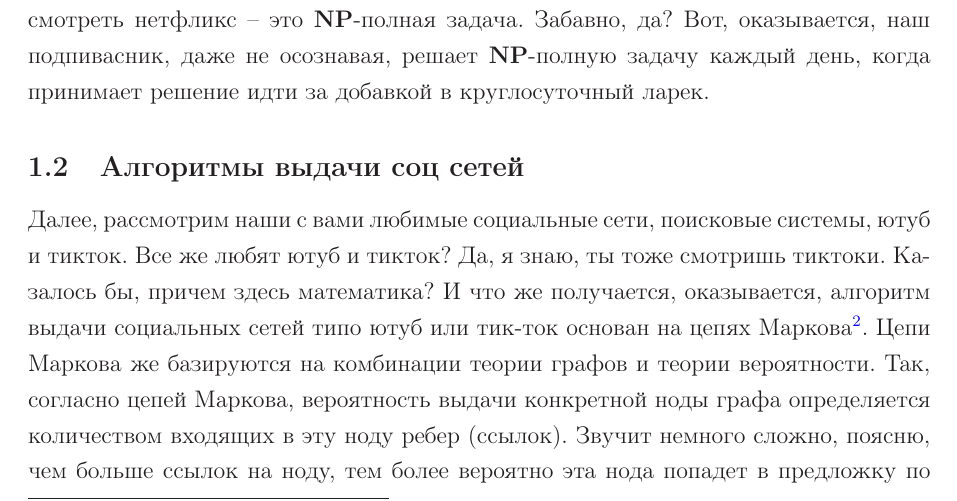
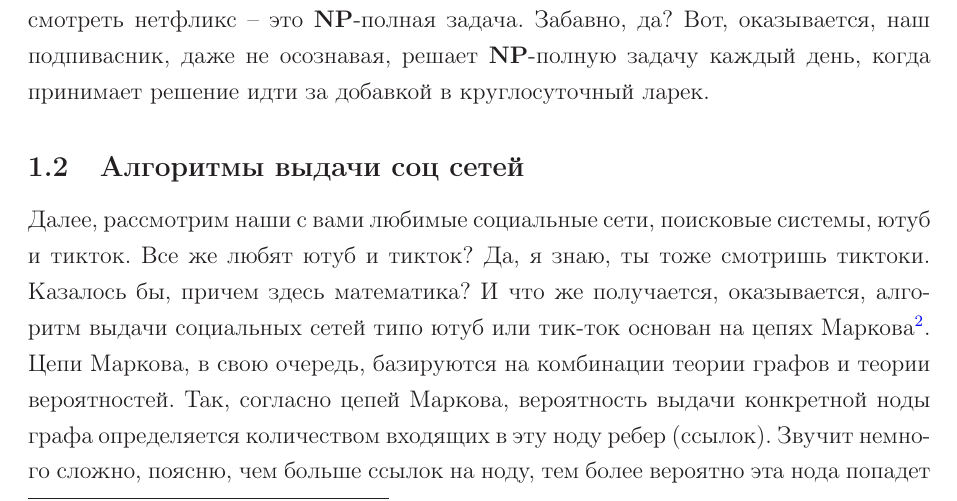
Before and after one commit to kolosovpetro/MathIsNecessary, a LaTeX paper (src/MathIsNecessary.tex, which reads src/sections/introduction.tex): part of page 2 of 4, cut so that both start at the same text. Compiled offline with LaTeX, dvips and Ghostscript.

Commit message:
more minor fixes

```diff
--- a/src/sections/introduction.tex
+++ b/src/sections/introduction.tex
@@ -56,7 +56,7 @@
 Казалось бы, причем здесь математика?
 И что же получается, оказывается, алгоритм выдачи социальных сетей типо ютуб или тик-ток основан на
 цепях Маркова\footnote{Загугли}.
-Цепи Маркова же базируются на комбинации теории графов и теории вероятности.
+Цепи Маркова, в свою очередь, базируются на комбинации теории графов и теории вероятностей.
 Так, согласно цепей Маркова, вероятность выдачи конкретной ноды графа определяется количеством входящих в эту
 ноду ребер (ссылок).
 Звучит немного сложно, поясню, чем больше ссылок на ноду, тем более вероятно эта нода попадет в предложку по следующему видео.
```
